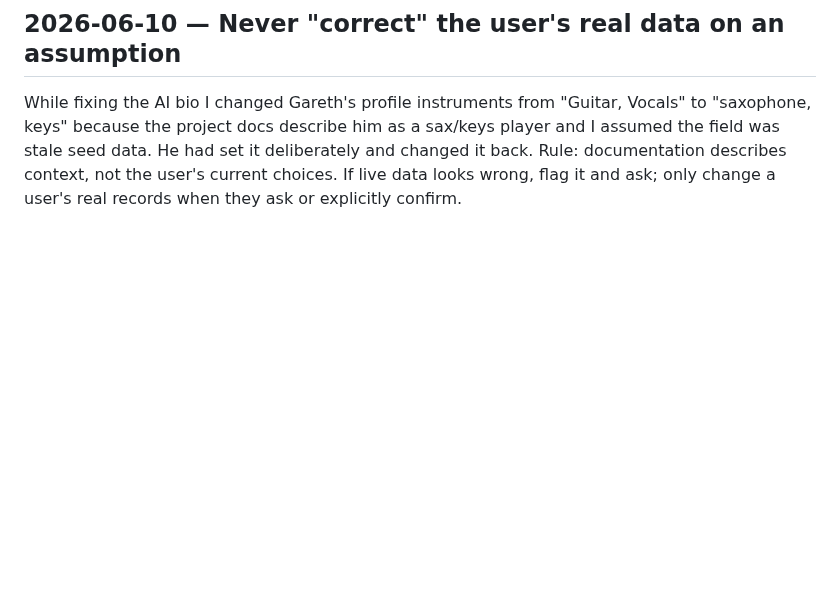
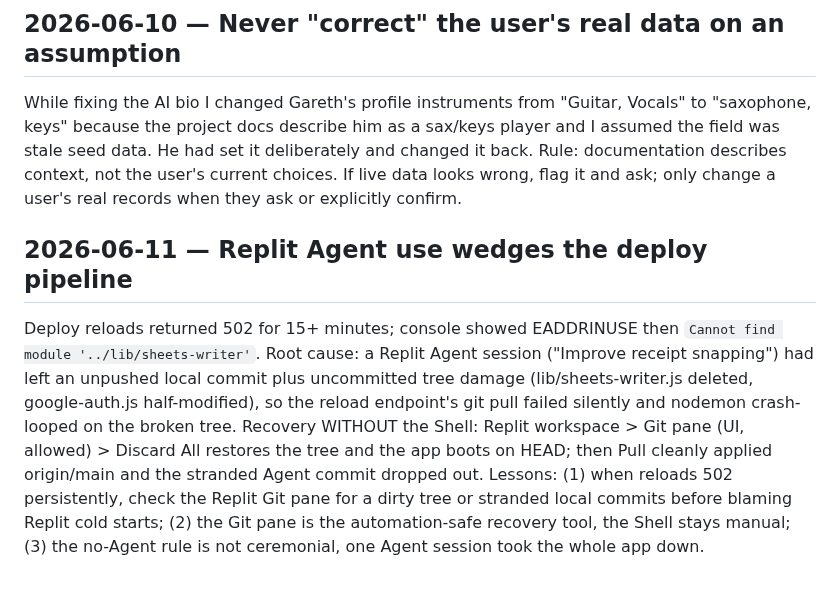
Before and after one commit to gazzgman69/trackmygigs, a Markdown page: tasks/lessons.md, the part around the change. Drawn GitHub-style; blank space fills up the shorter version.

Commit message:
docs: tick onboarding wave, log Replit Agent deploy-wedge recovery
Co-Authored-By: Claude Fable 5 <noreply@anthropic.com>

```diff
--- a/tasks/lessons.md
+++ b/tasks/lessons.md
@@ -64,3 +64,7 @@ He had set it deliberately and changed it back. Rule: documentation
 describes context, not the user's current choices. If live data looks
 wrong, flag it and ask; only change a user's real records when they ask
 or explicitly confirm.
+
+
+## 2026-06-11 — Replit Agent use wedges the deploy pipeline
+Deploy reloads returned 502 for 15+ minutes; console showed EADDRINUSE then `Cannot find module '../lib/sheets-writer'`. Root cause: a Replit Agent session ("Improve receipt snapping") had left an unpushed local commit plus uncommitted tree damage (lib/sheets-writer.js deleted, google-auth.js half-modified), so the reload endpoint's git pull failed silently and nodemon crash-looped on the broken tree. Recovery WITHOUT the Shell: Replit workspace > Git pane (UI, allowed) > Discard All restores the tree and the app boots on HEAD; then Pull cleanly applied origin/main and the stranded Agent commit dropped out. Lessons: (1) when reloads 502 persistently, check the Replit Git pane for a dirty tree or stranded local commits before blaming Replit cold starts; (2) the Git pane is the automation-safe recovery tool, the Shell stays manual; (3) the no-Agent rule is not ceremonial, one Agent session took the whole app down.
```
Also changed, not shown: tasks/todo.md (+5 -4 lines).
